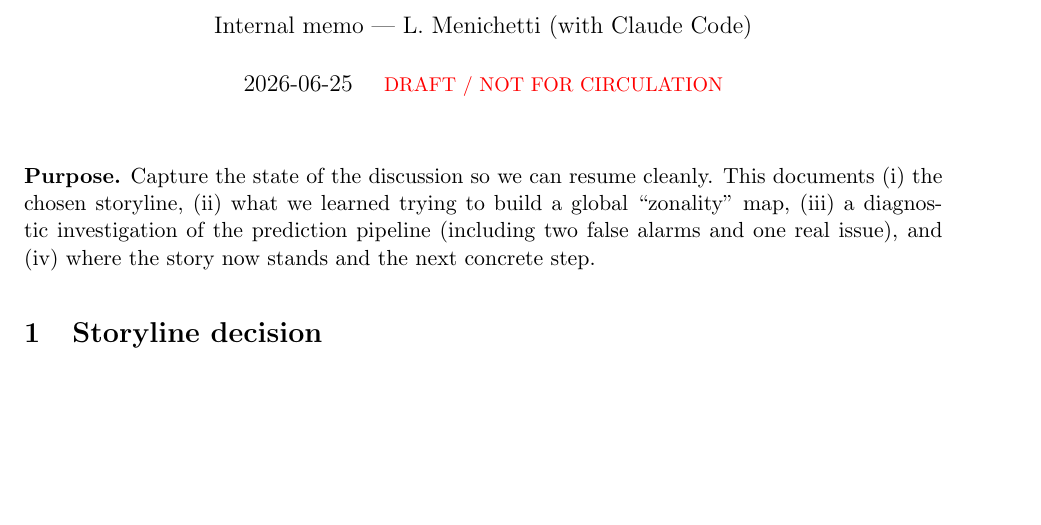
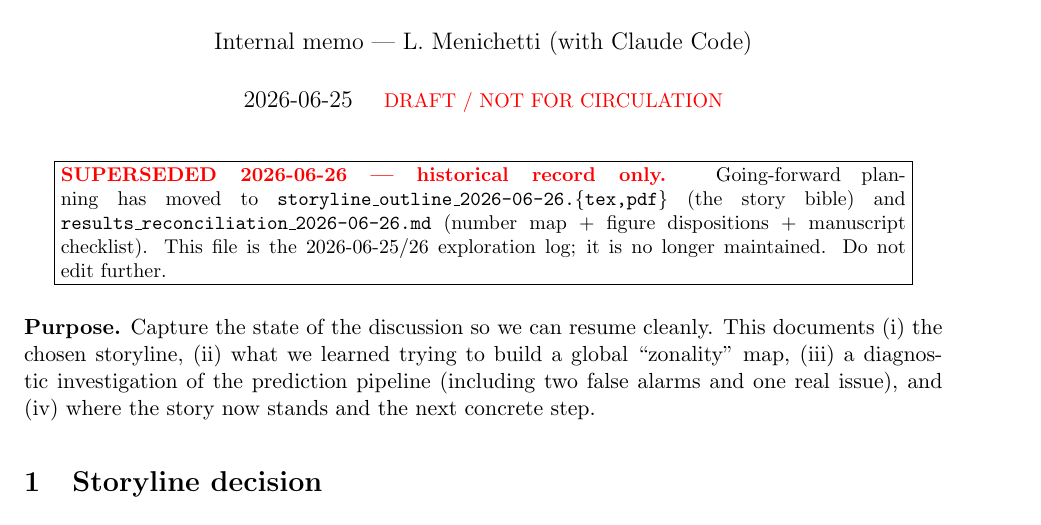
Before and after one commit to ilmenichetti/Global_MRT, a LaTeX document (Global_MRT_code/manuscript/temporary/working_notes_zonality.tex): part of page 1 of 8, cut so that both start at the same text, the shorter picture padded with empty space. Compiled offline with pdfLaTeX.

Commit message:
Mark working_notes as superseded (historical record only)
Going-forward planning lives in storyline_outline_2026-06-26 + the reconciliation
memo. Added a SUPERSEDED banner; no longer maintained.

Co-Authored-By: Claude Opus 4.8 <noreply@anthropic.com>

```diff
--- a/Global_MRT_code/manuscript/temporary/working_notes_zonality.tex
+++ b/Global_MRT_code/manuscript/temporary/working_notes_zonality.tex
@@ -22,6 +22,14 @@
 \begin{document}
 \maketitle
 
+\begin{center}\fbox{\parbox{0.92\textwidth}{\small\textbf{\textcolor{red}{SUPERSEDED
+2026-06-26 --- historical record only.}} Going-forward planning has moved to
+\texttt{storyline\_outline\_2026-06-26.\{tex,pdf\}} (the story bible) and
+\texttt{results\_reconciliation\_2026-06-26.md} (number map + figure dispositions
++ manuscript checklist). This file is the 2026-06-25/26 exploration log; it is no
+longer maintained. Do not edit further.}}\end{center}
+
+\medskip
 \noindent\textbf{Purpose.} Capture the state of the discussion so we can resume
 cleanly. This documents (i)~the chosen storyline, (ii)~what we learned trying to
 build a global ``zonality'' map, (iii)~a diagnostic investigation of the
```
Also changed, not shown: Global_MRT_code/manuscript/temporary/working_notes_zonality.pdf.
